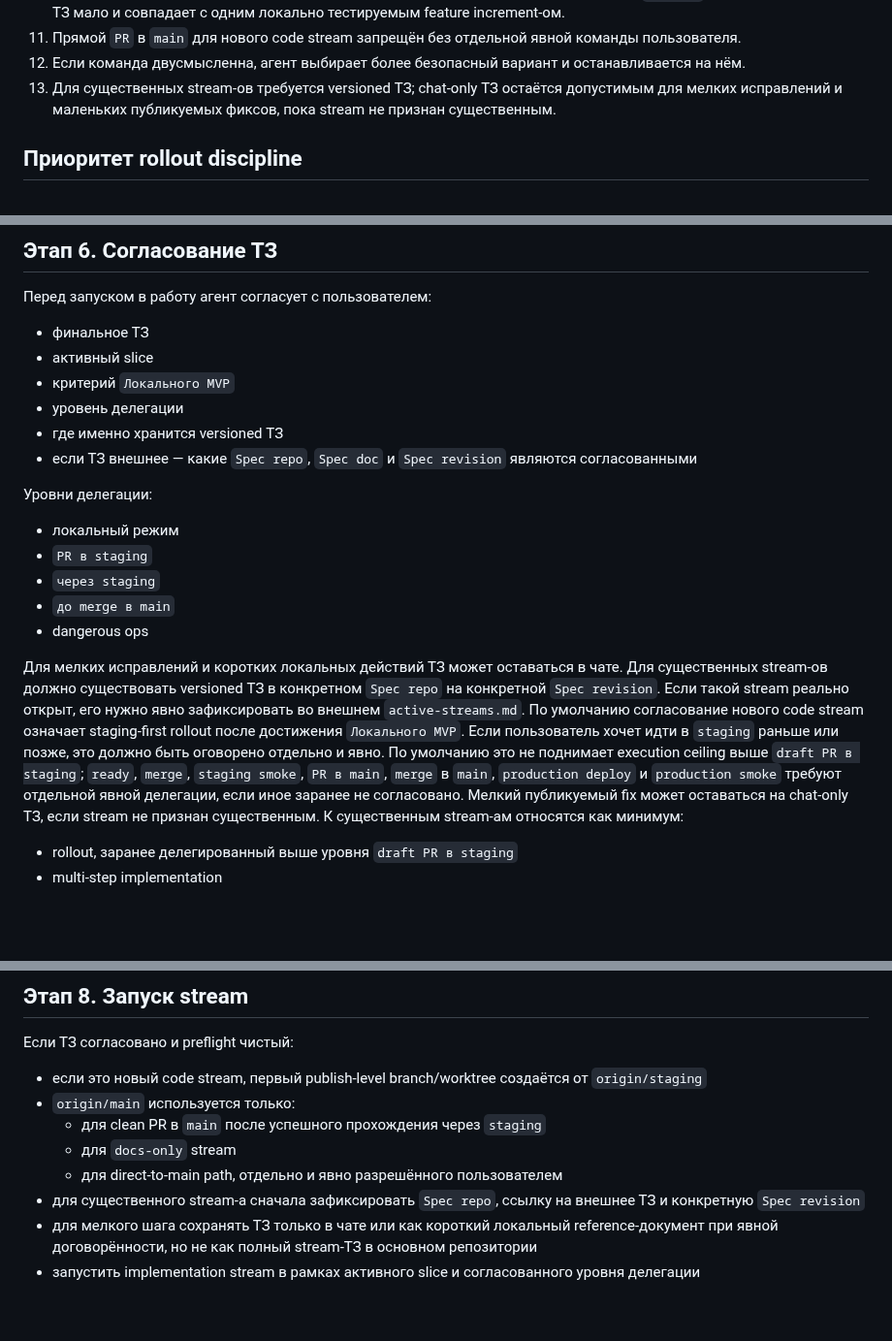
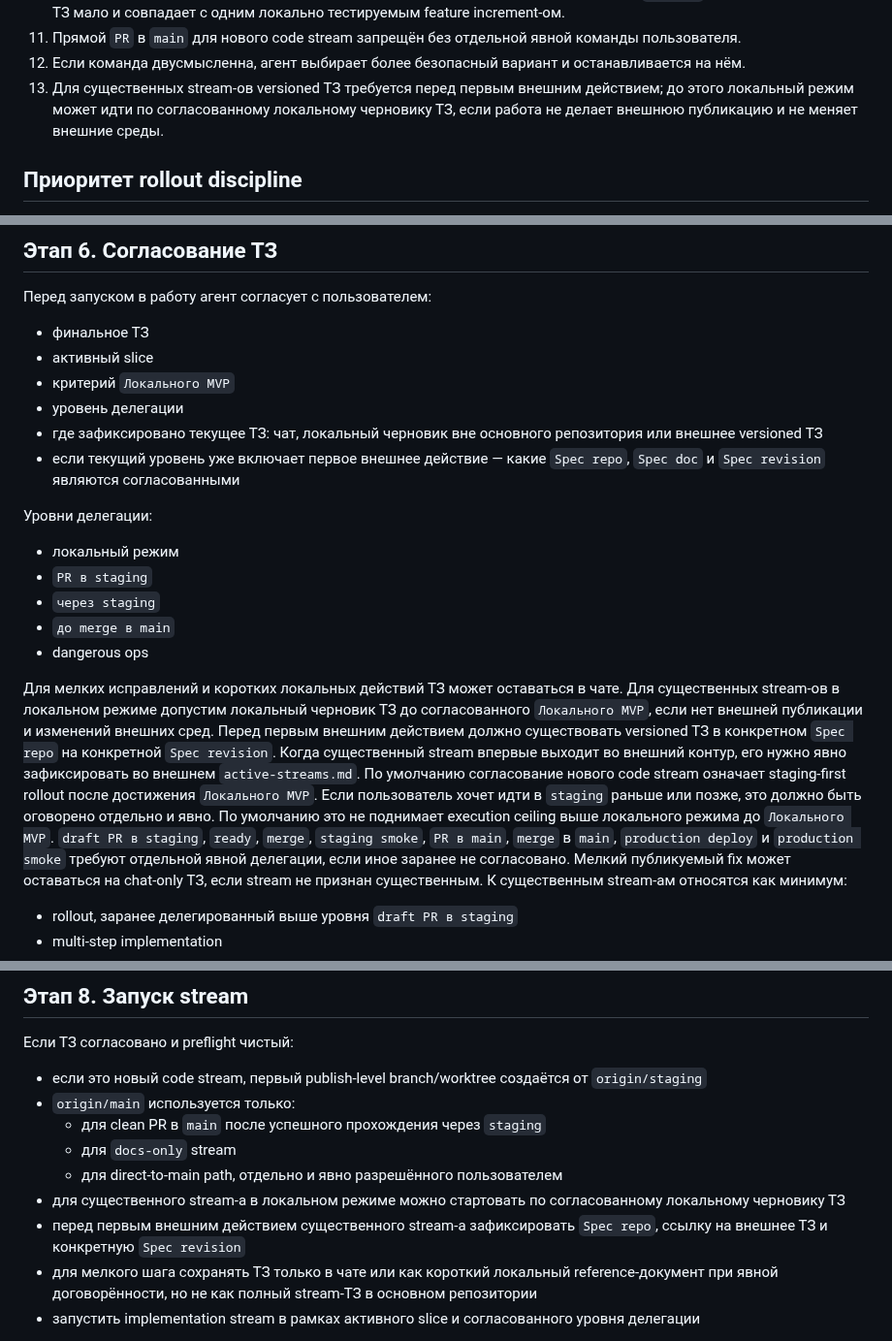
Before and after one commit to Etogerman/Project-1, a Markdown page: docs/task-delivery-workflow.md, 3 parts joined by grey strips. Shown at 97% size. Rendered like a GitHub page; blank space fills up the shorter version.

```diff
--- a/docs/task-delivery-workflow.md
+++ b/docs/task-delivery-workflow.md
@@ -64,7 +65,7 @@
 10. Полная локальная реализация всего ТЗ считается допустимым trigger-ом перехода в `staging` только если текущее ТЗ мало и совпадает с одним локально тестируемым feature increment-ом.
 11. Прямой `PR` в `main` для нового code stream запрещён без отдельной явной команды пользователя.
 12. Если команда двусмысленна, агент выбирает более безопасный вариант и останавливается на нём.
-13. Для существенных stream-ов требуется versioned ТЗ; chat-only ТЗ остаётся допустимым для мелких исправлений и маленьких публикуемых фиксов, пока stream не признан существенным.
+13. Для существенных stream-ов versioned ТЗ требуется перед первым внешним действием; до этого локальный режим может идти по согласованному локальному черновику ТЗ, если работа не делает внешнюю публикацию и не меняет внешние среды.
 
 ## Приоритет rollout discipline
 
@@ -180,8 +189,8 @@
 - активный slice
 - критерий `Локального MVP`
 - уровень делегации
-- где именно хранится versioned ТЗ
-- если ТЗ внешнее — какие `Spec repo`, `Spec doc` и `Spec revision` являются согласованными
+- где зафиксировано текущее ТЗ: чат, локальный черновик вне основного репозитория или внешнее versioned ТЗ
+- если текущий уровень уже включает первое внешнее действие — какие `Spec repo`, `Spec doc` и `Spec revision` являются согласованными
 
 Уровни делегации:
 - локальный режим
@@ -191,11 +200,12 @@
 - dangerous ops
 
 Для мелких исправлений и коротких локальных действий ТЗ может оставаться в чате.
-Для существенных stream-ов должно существовать versioned ТЗ в конкретном `Spec repo` на конкретной `Spec revision`.
-Если такой stream реально открыт, его нужно явно зафиксировать во внешнем `active-streams.md`.
+Для существенных stream-ов в локальном режиме допустим локальный черновик ТЗ до согласованного `Локального MVP`, если нет внешней публикации и изменений внешних сред.
+Перед первым внешним действием должно существовать versioned ТЗ в конкретном `Spec repo` на конкретной `Spec revision`.
+Когда существенный stream впервые выходит во внешний контур, его нужно явно зафиксировать во внешнем `active-streams.md`.
 По умолчанию согласование нового code stream означает staging-first rollout после достижения `Локального MVP`.
 Если пользователь хочет идти в `staging` раньше или позже, это должно быть оговорено отдельно и явно.
-По умолчанию это не поднимает execution ceiling выше `draft PR в staging`; `ready`, `merge`, `staging smoke`, `PR в main`, `merge` в `main`, `production deploy` и `production smoke` требуют отдельной явной делегации, если иное заранее не согласовано.
+По умолчанию это не поднимает execution ceiling выше локального режима до `Локального MVP`. `draft PR в staging`, `ready`, `merge`, `staging smoke`, `PR в main`, `merge` в `main`, `production deploy` и `production smoke` требуют отдельной явной делегации, если иное заранее не согласовано.
 Мелкий публикуемый fix может оставаться на chat-only ТЗ, если stream не признан существенным.
 К существенным stream-ам относятся как минимум:
 - rollout, заранее делегированный выше уровня `draft PR в staging`
@@ -231,7 +241,8 @@ Preflight делается непосредственно перед запус
   - для clean PR в `main` после успешного прохождения через `staging`
   - для `docs-only` stream
   - для direct-to-main path, отдельно и явно разрешённого пользователем
-- для существенного stream-а сначала зафиксировать `Spec repo`, ссылку на внешнее ТЗ и конкретную `Spec revision`
+- для существенного stream-а в локальном режиме можно стартовать по согласованному локальному черновику ТЗ
+- перед первым внешним действием существенного stream-а зафиксировать `Spec repo`, ссылку на внешнее ТЗ и конкретную `Spec revision`
 - для мелкого шага сохранять ТЗ только в чате или как короткий локальный reference-документ при явной договорённости, но не как полный stream-ТЗ в основном репозитории
 - запустить implementation stream в рамках активного slice и согласованного уровня делегации
 
```
Also changed, not shown: other parts of docs/task-delivery-workflow.md (+23 -9 lines), AGENTS.md (+4 -4 lines).
